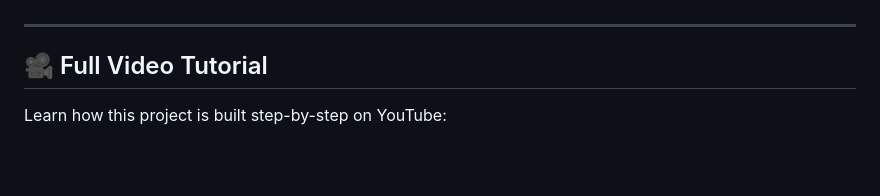
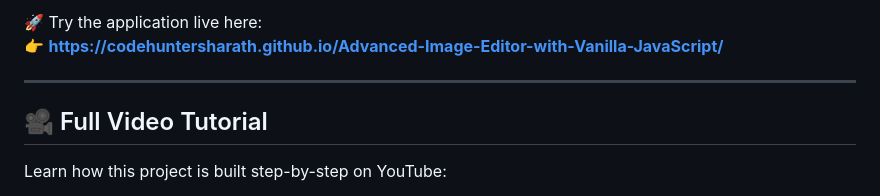
Before and after one commit to codehuntersharath/Advanced-Image-Editor-with-Vanilla-JavaScript, a Markdown page: README.md, the part around one of its changes. GitHub-like rendering; blank space fills up the shorter version.

Commit message:
Update README with live demo and project info
Added live demo link and updated project details.

```diff
--- a/README.md
+++ b/README.md
@@ -31,3 +47,5 @@ This project demonstrates real-world usage of the **Canvas API** with advanced i
+🚀 Try the application live here:
+👉 **https://codehuntersharath.github.io/Advanced-Image-Editor-with-Vanilla-JavaScript/**
 
 ---
 
```
Also changed, not shown: other parts of README.md (+16 -0 lines).
